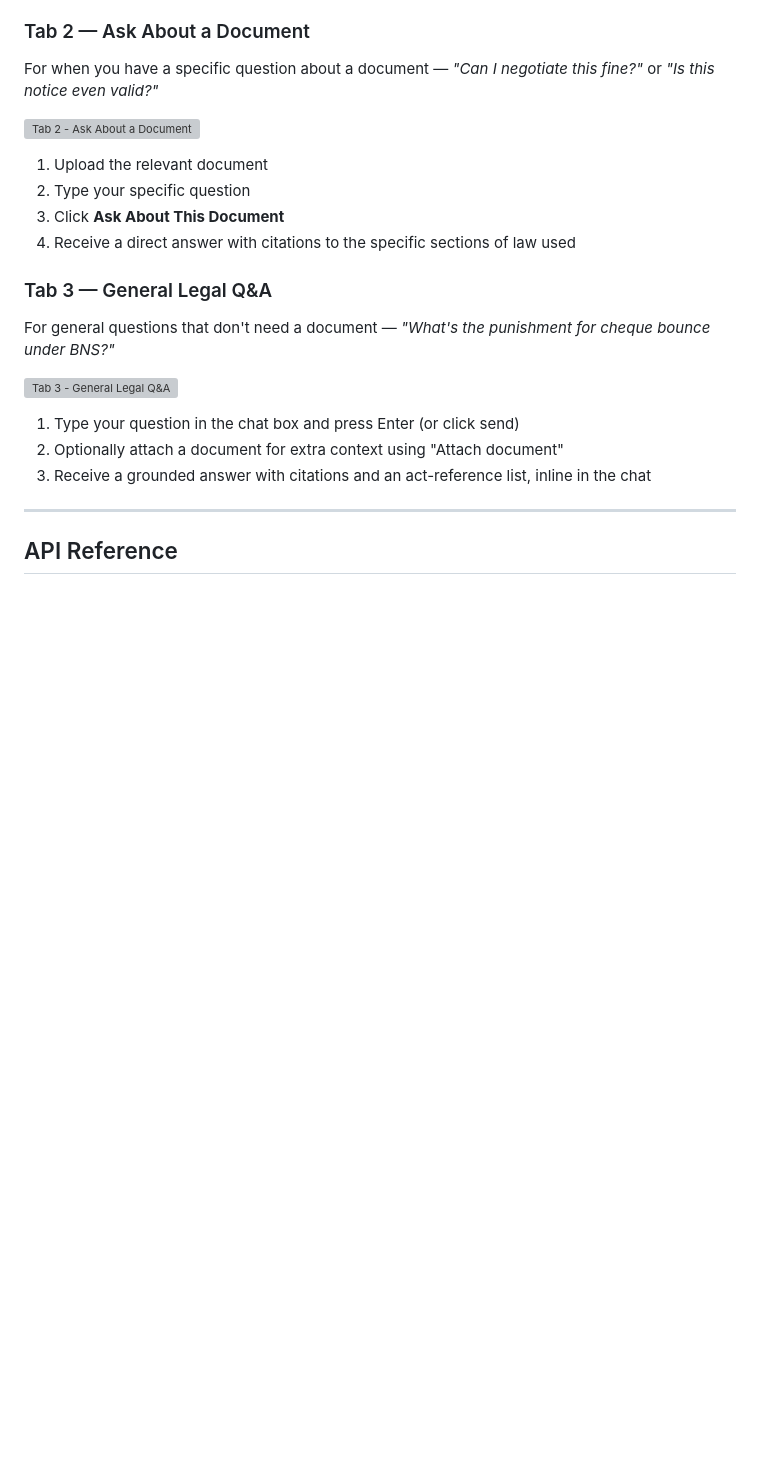
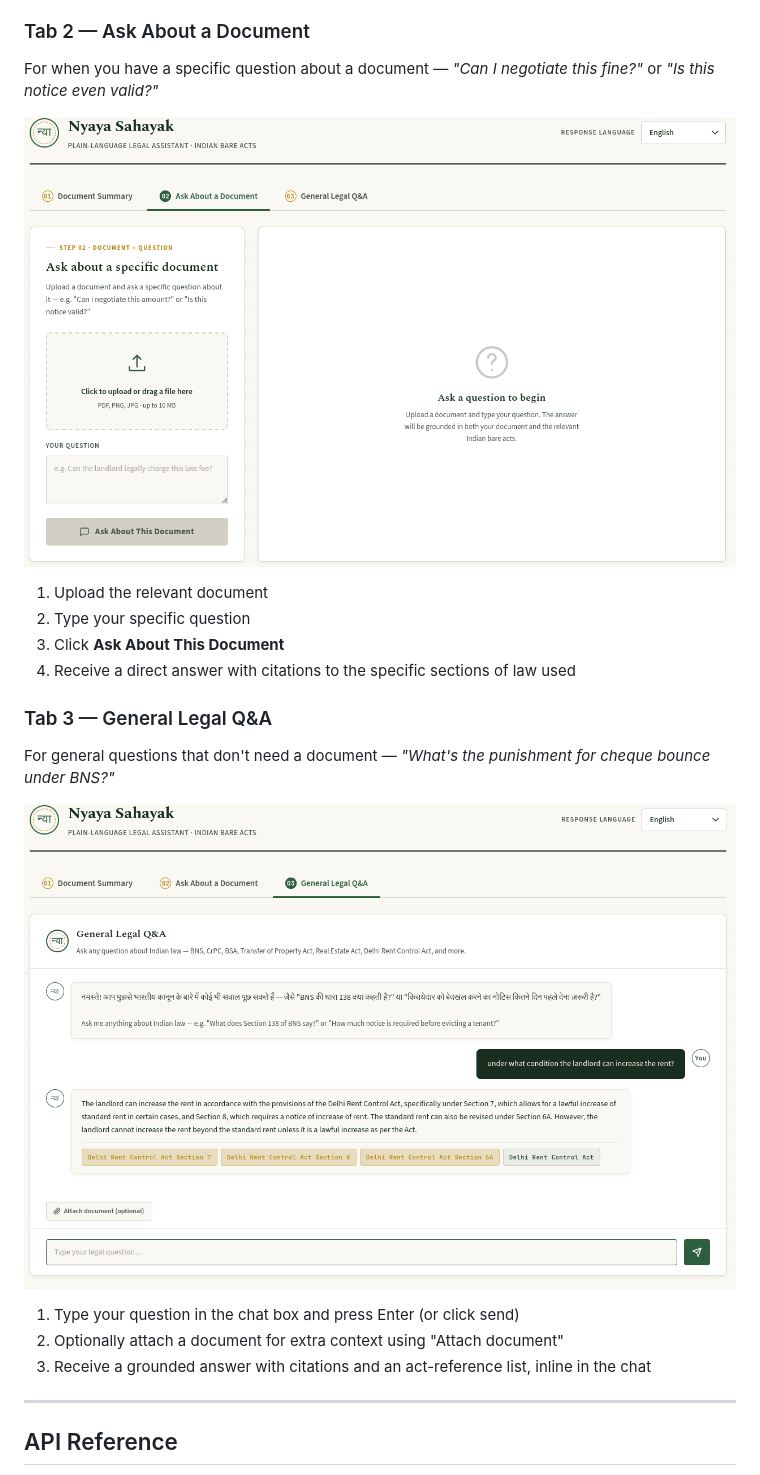
Before and after one commit to HackIndiaXYZ/ai-agents-hackathon-2026-crimson-cloud, a Markdown page: README.md, the part around one of its changes. Drawn GitHub-style; blank space fills up the shorter version; grey boxes are pictures that could not be loaded.

```diff
--- a/README.md
+++ b/README.md
@@ -339,7 +339,7 @@ For when you've received a notice and just want to know *"what does this mean an
 
 For when you have a specific question about a document — *"Can I negotiate this fine?"* or *"Is this notice even valid?"*
 
-![Tab 2 - Ask About a Document](./screenshots/tab2-docqa.png)
+![Tab 2 - Ask About a Document](./screenshot/tab2-docqa.png)
 
 1. Upload the relevant document
 2. Type your specific question
@@ -350,7 +350,7 @@ For when you have a specific question about a document — *"Can I negotiate thi
 
 For general questions that don't need a document — *"What's the punishment for cheque bounce under BNS?"*
 
-![Tab 3 - General Legal Q&A](./screenshots/tab3-chat.png)
+![Tab 3 - General Legal Q&A](./screenshot/tab3-chat.png)
 
 1. Type your question in the chat box and press Enter (or click send)
 2. Optionally attach a document for extra context using "Attach document"
```
Also changed, not shown: other parts of README.md (+1 -1 lines).
